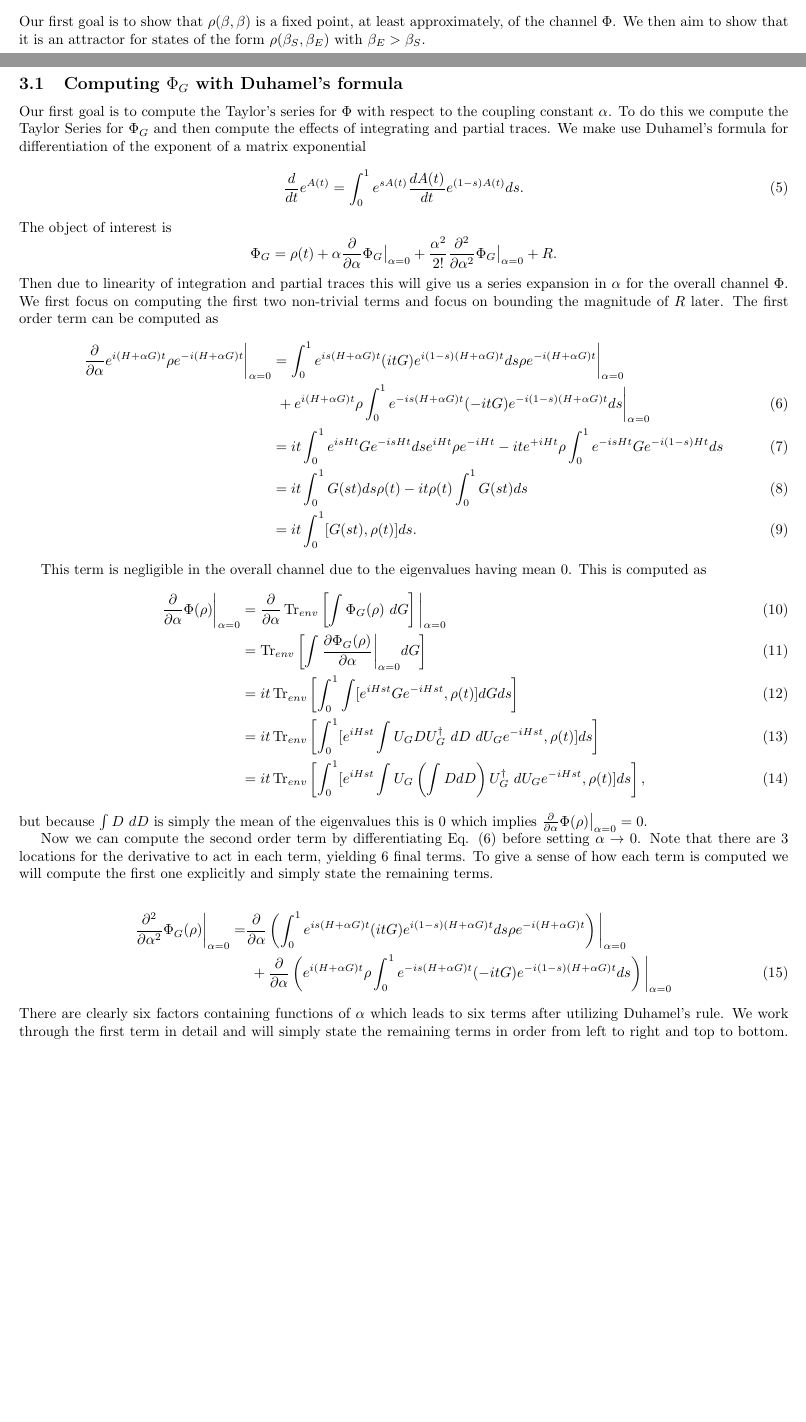
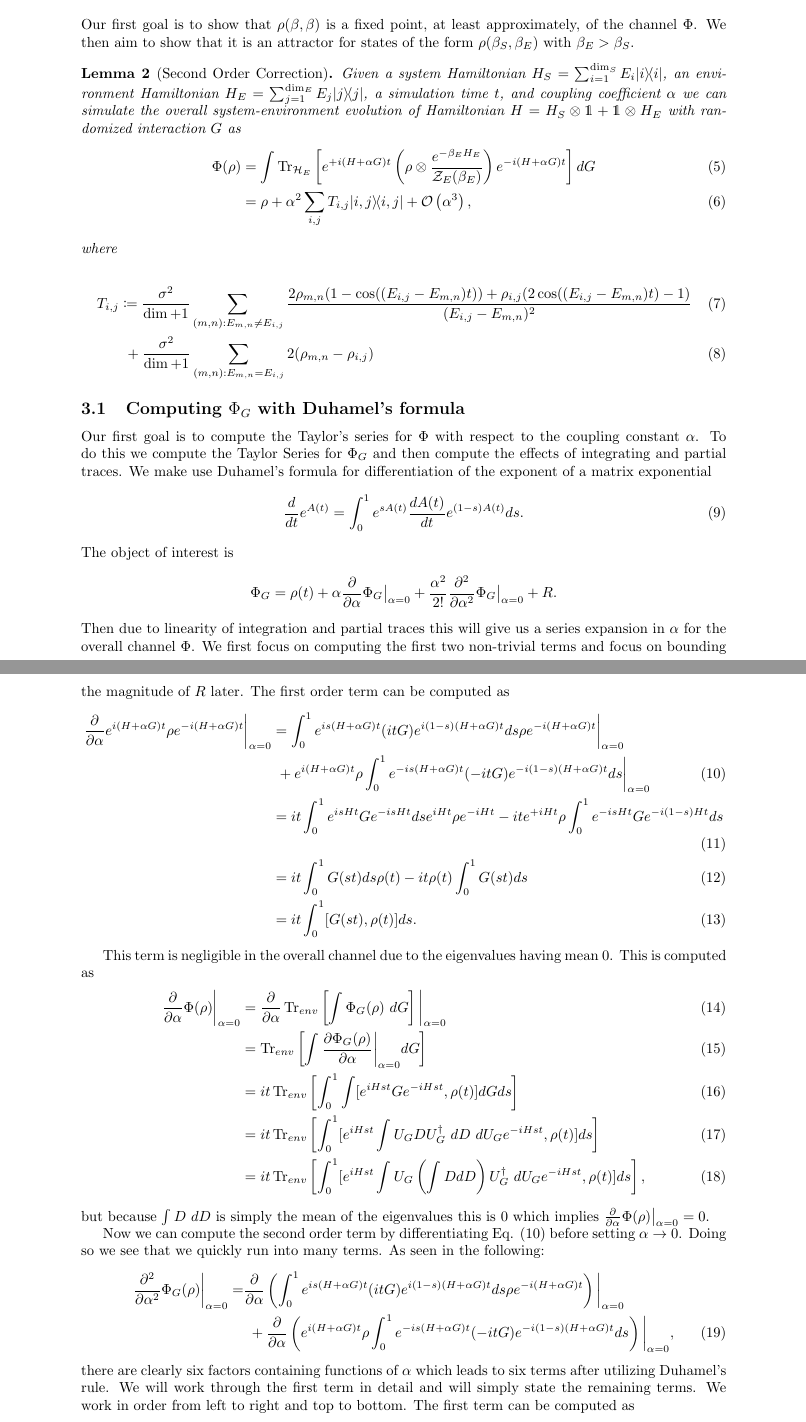
Before and after one commit to matthagan15/thermal_state_prep, a LaTeX document (main.tex): two parts of pages 1 and 2 of 10 before the commit and two parts of pages 2 and 3 of 13 after it, joined at a grey line, cut so that both start at the same text, the shorter picture padded with empty space. Compiled offline with pdfLaTeX.

```diff
--- a/main.tex
+++ b/main.tex
@@ -2,7 +2,7 @@
 \usepackage[utf8]{inputenc}
 
 \usepackage{amsmath,amsthm, amssymb}
-\usepackage[margin=1.5cm]{geometry}
+\usepackage[margin=3cm]{geometry}
 \usepackage{mathtools}
 \usepackage{dsfont}
 \usepackage{xcolor}
@@ -115,6 +115,19 @@
 \section{Fixed Points}
 Our first goal is to show that $\rho(\beta, \beta)$ is a fixed point, at least approximately, of the channel $\Phi$. We then aim to show that it is an attractor for states of the form $\rho(\beta_S, \beta_E)$ with $\beta_E > \beta_S$.
 
+\begin{lemma}[Second Order Correction]
+    Given a system Hamiltonian $H_{S} = \sum_{i = 1}^{\dim_S} E_i \ketbra{i}{i}$, an environment Hamiltonian $H_{E} = \sum_{j = 1}^{\dim_E} E_j \ketbra{j}{j}$, a simulation time $t$, and coupling coefficient $\alpha$ we can simulate the overall system-environment evolution of Hamiltonian $H = H_S \otimes \identity + \identity \otimes H_E$ with randomized interaction $G$ as
+    \begin{align}
+        \Phi(\rho) &= \int  \partrace{\mathcal{H}_E}{e^{+i (H + \alpha G)t} \parens{\rho \otimes \frac{e^{-\beta_E H_E}}{\partfun_E(\beta_E)} } e^{-i (H + \alpha G) t} } dG \\
+        &= \rho + \alpha^2 \sum_{i,j} T_{i,j} \ketbra{i,j}{i,j} + \bigo{\alpha^3},
+    \end{align}
+    where
+
+    \begin{align}
+        T_{i,j} &\coloneqq \frac{\sigma^2}{\dim + 1} \sum_{(m,n) : E_{m,n} \neq E_{i,j}} \frac{2 \rho_{m,n}(1 - \cos ((E_{i,j} - E_{m,n})t)) + \rho_{i,j} (2 \cos ((E_{i,j} - E_{m,n})t) - 1 )}{(E_{i,j} - E_{m,n})^2} \\
+        &~ + \frac{\sigma^2}{\dim + 1} \sum_{(m,n) : E_{m,n} = E_{i,j}} 2 (\rho_{m,n} - \rho_{i,j})
+    \end{align}
+\end{lemma}
 \subsection{Computing $\Phi_G$ with Duhamel's formula}
 Our first goal is to compute the Taylor's series for $\Phi$ with respect to the coupling constant $\alpha$. To do this we compute the Taylor Series for $\Phi_G$ and then compute the effects of integrating and partial traces. We make use Duhamel's formula for differentiation of the exponent of a matrix exponential
 \begin{equation}
@@ -140,18 +153,17 @@
 \end{align}
 but because $\int D ~dD$ is simply the mean of the eigenvalues this is 0 which implies $\frac{\partial}{\partial \alpha} \Phi(\rho) \big|_{\alpha = 0} = 0$.
 
-Now we can compute the second order term by differentiating Eq. \eqref{eq:first_order_alpha_derivative} before setting $\alpha \to 0$. Note that there are 3 locations for the derivative to act in each term, yielding 6 final terms. To give a sense of how each term is computed we will compute the first one explicitly and simply state the remaining terms.
-
+Now we can compute the second order term by differentiating Eq. \eqref{eq:first_order_alpha_derivative} before setting $\alpha \to 0$. Doing so we see that we quickly run into many terms. As seen in the following:
 \begin{align}
     \frac{\partial^2}{\partial \alpha^2} \Phi_G(\rho) \bigg|_{\alpha = 0} =& \frac{\partial}{\partial \alpha} \parens{\int_{0}^{1} e^{i s (H+\alpha G)t} (i t G) e^{i (1-s) (H+\alpha G)t} ds \rho e^{-i(H+\alpha G)t}} \bigg|_{\alpha=0} \nonumber \\
-    &\text{ } +\frac{\partial}{\partial \alpha} \parens{ e^{i(H+\alpha G)t} \rho \int_{0}^1 e^{-i s (H+\alpha G) t} (- i t G) e^{-i (1-s) (H+\alpha G)t} ds } \bigg|_{\alpha = 0}
+    &\text{ } +\frac{\partial}{\partial \alpha} \parens{ e^{i(H+\alpha G)t} \rho \int_{0}^1 e^{-i s (H+\alpha G) t} (- i t G) e^{-i (1-s) (H+\alpha G)t} ds } \bigg|_{\alpha = 0},
 \end{align}
-There are clearly six factors containing functions of $\alpha$ which leads to six terms after utilizing Duhamel's rule. We work through the first term in detail and will simply state the remaining terms in order from left to right and top to bottom. The first time can be simplified as
+there are clearly six factors containing functions of $\alpha$ which leads to six terms after utilizing Duhamel's rule. We will work through the first term in detail and will simply state the remaining terms. We work in order from left to right and top to bottom. The first term can be computed as
 \begin{align}
     &i t\int_0^1 \parens{\frac{\partial}{\partial \alpha} e^{i s_1 (H+ \alpha G)t}} G e^{i(1-s_1)(H+\alpha G)t} ds_1 \rho e^{-i (H+\alpha G)t} \bigg|_{\alpha=0} \\
     &= (it)^2 \int_0^1 \int_0^1 e^{i s_1 s_2 (H+\alpha G)t} s_1 G e^{i s_1 (1-s_2) (H+\alpha G)t} ds_2 G e^{i(1-s_1) (H+\alpha G)t} ds_1 \rho e^{-i(H+\alpha G) t} \bigg|_{\alpha=0} \\
     &= -t^2 \int_0^1 \int_0^1 e^{i s_1 s_2 H t} G e^{-i s_1 s_2 H t} e^{i s_1 H t} G e^{-i s_1 H t} s_1 ds_1 ds_2 e^{i H t} \rho e^{-i H t} \\
-    &= -t^2 \int_0^1 \int_0^1 G(s_1 s_2 t) G(s_1 t) s_1 ds_1 ds_2 \rho(t).
+    &= -t^2 \int_0^1 \int_0^1 G(s_1 s_2 t) G(s_1 t) s_1 ds_1 ds_2 \rho(t). \label{eq:second_deriv_alpha_first_term}
 \end{align}
 The remaining terms we compute using a similar process, and are stated as
 \begin{align}
```
Also changed, not shown: main.pdf, main.tex (9 more changed lines), 1 other file.
